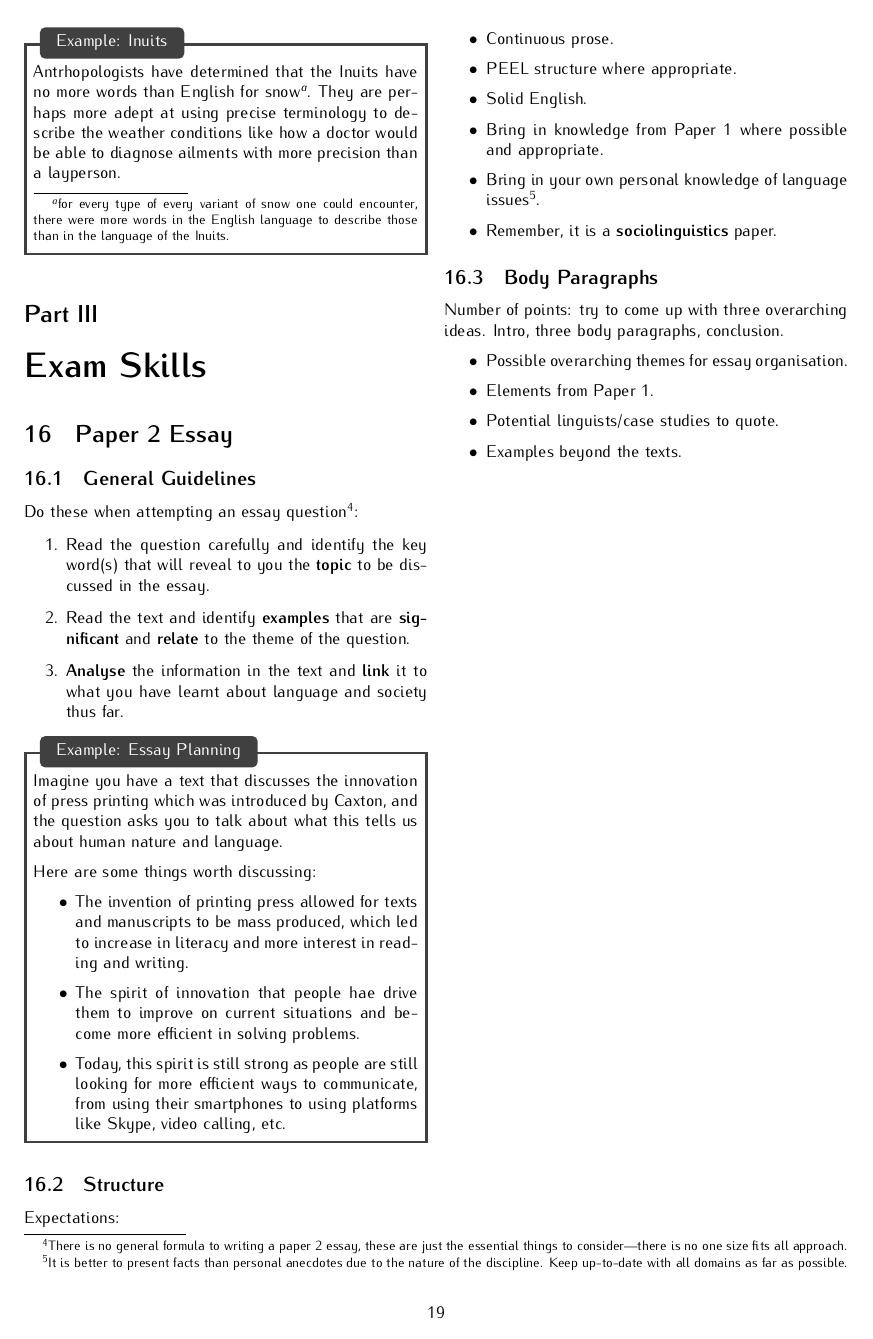
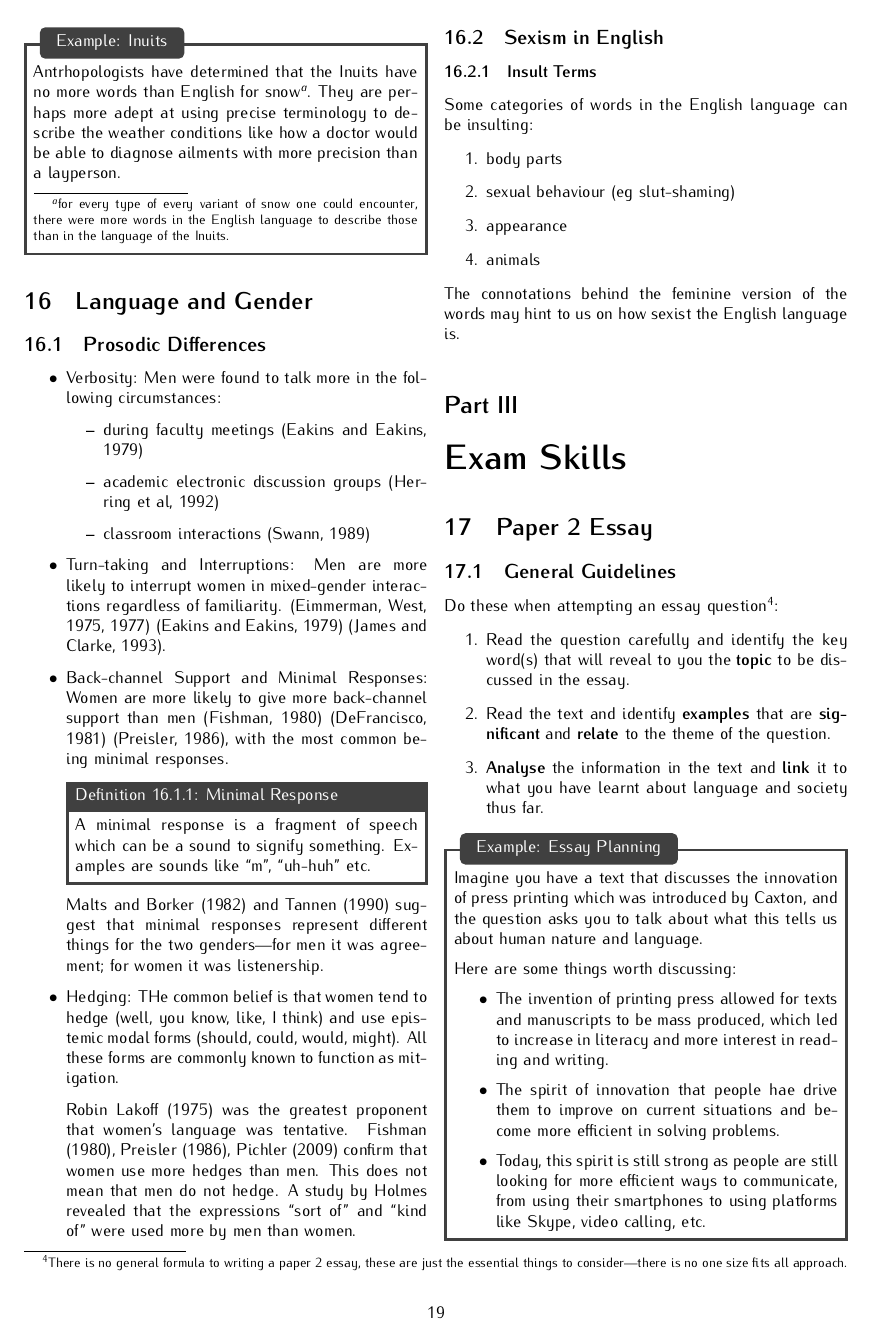
Before and after one commit to kangzhe-xyz/ELLnotes, a LaTeX paper (main.tex, which reads content/chapter210.tex): page 19 of 19 before the commit and page 19 of 20 after it. Compiled offline with pdfLaTeX.

Commit message:
language and gender lesson 1

```diff
--- /dev/null
+++ b/content/chapter210.tex
@@ -0,0 +1,30 @@
+\documentclass[../main.tex]{subfiles}
+
+\begin{document}
+    \section{Language and Gender}
+        \subsection{Prosodic Differences}
+            \begin{itemize}
+                \item Verbosity: Men were found to talk more in the following circumstances: \begin{itemize}
+                    \item during faculty meetings (Eakins and Eakins, 1979)
+                    \item academic electronic discussion groups (Herring et al, 1992)
+                    \item classroom interactions (Swann, 1989)
+                \end{itemize}
+                \item Turn-taking and Interruptions: Men are more likely to interrupt women in mixed-gender interactions regardless of familiarity. (Eimmerman, West, 1975, 1977) (Eakins and Eakins, 1979) (James and Clarke, 1993).
+                \item Back-channel Support and Minimal Responses: Women are more likely to give more back-channel support than men (Fishman, 1980) (DeFrancisco, 1981) (Preisler, 1986), with the most common being minimal responses.
+                \edfn{Minimal Response}{A minimal response is a fragment of speech which can be a sound to signify something. Examples are sounds like ``m'', ``uh-huh'' etc. }
+                Malts and Borker (1982) and Tannen (1990) suggest that minimal responses represent different things for the two genders---for men it was agreement; for women it was listenership.
+                \item Hedging: THe common belief is that women tend to hedge (well, you know, like, I think) and use epistemic modal forms (should, could, would, might). All these forms are commonly known to function as mitigation. \par
+                Robin Lakoff (1975) was the greatest proponent that women's language was tentative. Fishman (1980), Preisler (1986), Pichler (2009) confirm that women use more hedges than men. This does not mean that men do not hedge. A study by Holmes revealed that the expressions ``sort of'' and ``kind of'' were used more by men than women.
+            \end{itemize}
+
+        \subsection{Sexism in English}
+            \subsubsection{Insult Terms}
+            Some categories of words in the English language can be insulting: \begin{enumerate}
+                \item body parts
+                \item sexual behaviour (eg slut-shaming)
+                \item appearance
+                \item animals
+            \end{enumerate}
+            The connotations behind the feminine version of the words may hint to us on how sexist the English language is.
+
+\end{document}
```
Also changed, not shown: main.tex (+1 -0 lines).
